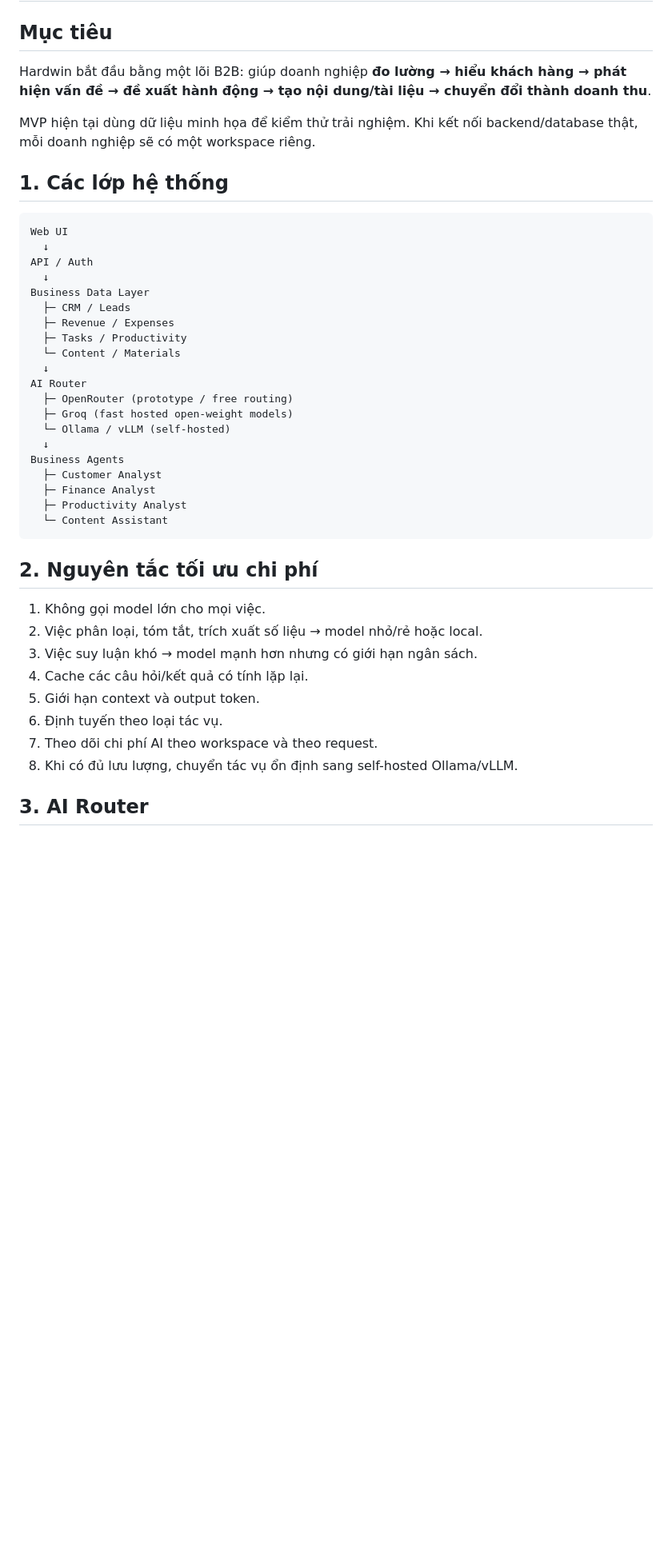
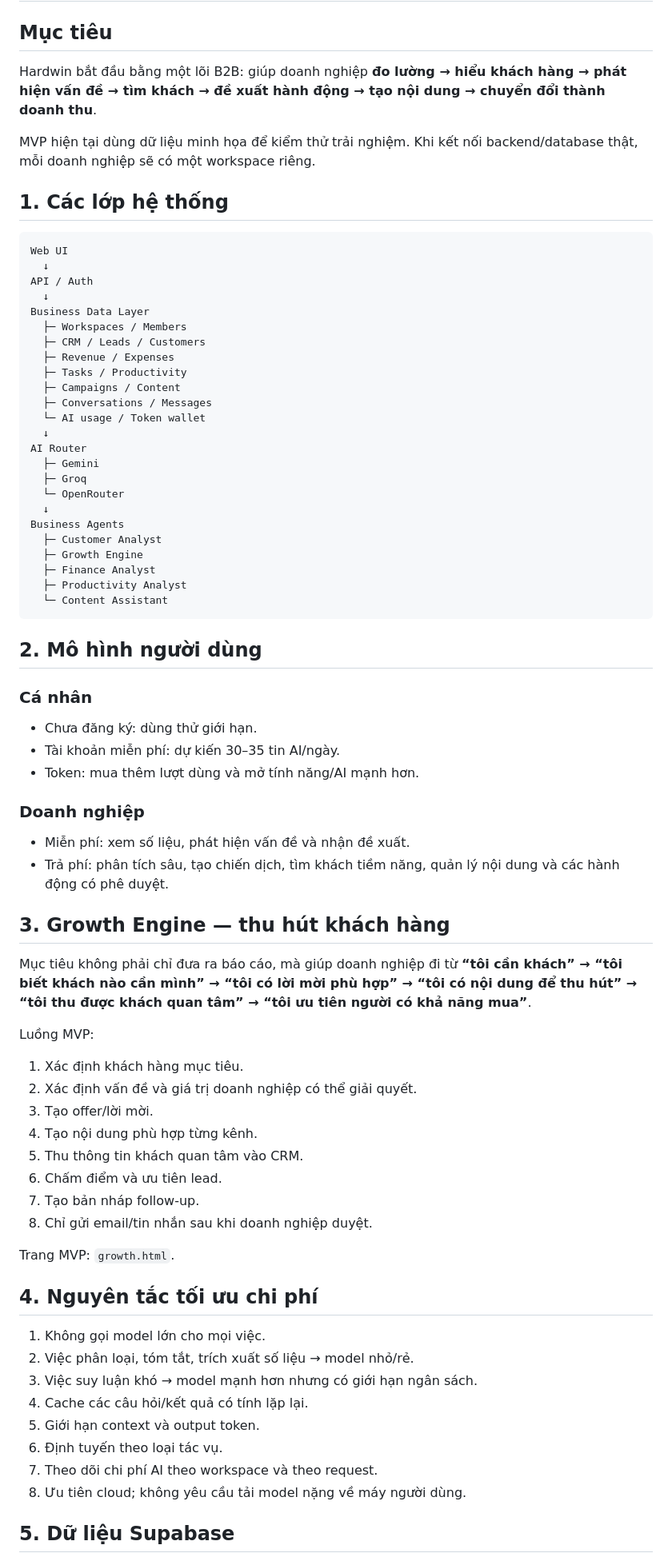
Before and after one commit to lethithuong902-create/hardwin, a Markdown page: ARCHITECTURE.md, the part around one of its changes. Shown at 80% size. Rendered like a GitHub page; blank space fills up the shorter version.

````diff
--- a/ARCHITECTURE.md
+++ b/ARCHITECTURE.md
@@ -2,7 +2,7 @@
 
 ## Mục tiêu
 
-Hardwin bắt đầu bằng một lõi B2B: giúp doanh nghiệp **đo lường → hiểu khách hàng → phát hiện vấn đề → đề xuất hành động → tạo nội dung/tài liệu → chuyển đổi thành doanh thu**.
+Hardwin bắt đầu bằng một lõi B2B: giúp doanh nghiệp **đo lường → hiểu khách hàng → phát hiện vấn đề → tìm khách → đề xuất hành động → tạo nội dung → chuyển đổi thành doanh thu**.
 
 MVP hiện tại dùng dữ liệu minh họa để kiểm thử trải nghiệm. Khi kết nối backend/database thật, mỗi doanh nghiệp sẽ có một workspace riêng.
 
@@ -14,33 +14,65 @@ Web UI
 API / Auth
   ↓
 Business Data Layer
-  ├─ CRM / Leads
+  ├─ Workspaces / Members
+  ├─ CRM / Leads / Customers
   ├─ Revenue / Expenses
   ├─ Tasks / Productivity
-  └─ Content / Materials
+  ├─ Campaigns / Content
+  ├─ Conversations / Messages
+  └─ AI usage / Token wallet
   ↓
 AI Router
-  ├─ OpenRouter (prototype / free routing)
-  ├─ Groq (fast hosted open-weight models)
-  └─ Ollama / vLLM (self-hosted)
+  ├─ Gemini
+  ├─ Groq
+  └─ OpenRouter
   ↓
 Business Agents
   ├─ Customer Analyst
+  ├─ Growth Engine
   ├─ Finance Analyst
   ├─ Productivity Analyst
   └─ Content Assistant
 ```
 
-## 2. Nguyên tắc tối ưu chi phí
+## 2. Mô hình người dùng
+
+### Cá nhân
+- Chưa đăng ký: dùng thử giới hạn.
+- Tài khoản miễn phí: dự kiến 30–35 tin AI/ngày.
+- Token: mua thêm lượt dùng và mở tính năng/AI mạnh hơn.
+
+### Doanh nghiệp
+- Miễn phí: xem số liệu, phát hiện vấn đề và nhận đề xuất.
+- Trả phí: phân tích sâu, tạo chiến dịch, tìm khách tiềm năng, quản lý nội dung và các hành động có phê duyệt.
+
+## 3. Growth Engine — thu hút khách hàng
+
+Mục tiêu không phải chỉ đưa ra báo cáo, mà giúp doanh nghiệp đi từ **“tôi cần khách” → “tôi biết khách nào cần mình” → “tôi có lời mời phù hợp” → “tôi có nội dung để thu hút” → “tôi thu được khách quan tâm” → “tôi ưu tiên người có khả năng mua”**.
+
+Luồng MVP:
+
+1. Xác định khách hàng mục tiêu.
+2. Xác định vấn đề và giá trị doanh nghiệp có thể giải quyết.
+3. Tạo offer/lời mời.
+4. Tạo nội dung phù hợp từng kênh.
+5. Thu thông tin khách quan tâm vào CRM.
+6. Chấm điểm và ưu tiên lead.
+7. Tạo bản nháp follow-up.
+8. Chỉ gửi email/tin nhắn sau khi doanh nghiệp duyệt.
+
+Trang MVP: `growth.html`.
+
+## 4. Nguyên tắc tối ưu chi phí
 
 1. Không gọi model lớn cho mọi việc.
-2. Việc phân loại, tóm tắt, trích xuất số liệu → model nhỏ/rẻ hoặc local.
+2. Việc phân loại, tóm tắt, trích xuất số liệu → model nhỏ/rẻ.
 3. Việc suy luận khó → model mạnh hơn nhưng có giới hạn ngân sách.
 4. Cache các câu hỏi/kết quả có tính lặp lại.
 5. Giới hạn context và output token.
 6. Định tuyến theo loại tác vụ.
 7. Theo dõi chi phí AI theo workspace và theo request.
-8. Khi có đủ lưu lượng, chuyển tác vụ ổn định sang self-hosted Ollama/vLLM.
+8. Ưu tiên cloud; không yêu cầu tải model nặng về máy người dùng.
 
-## 3. AI Router
+## 5. Dữ liệu Supabase
 
````
Also changed, not shown: other parts of ARCHITECTURE.md (+25 -32 lines).
